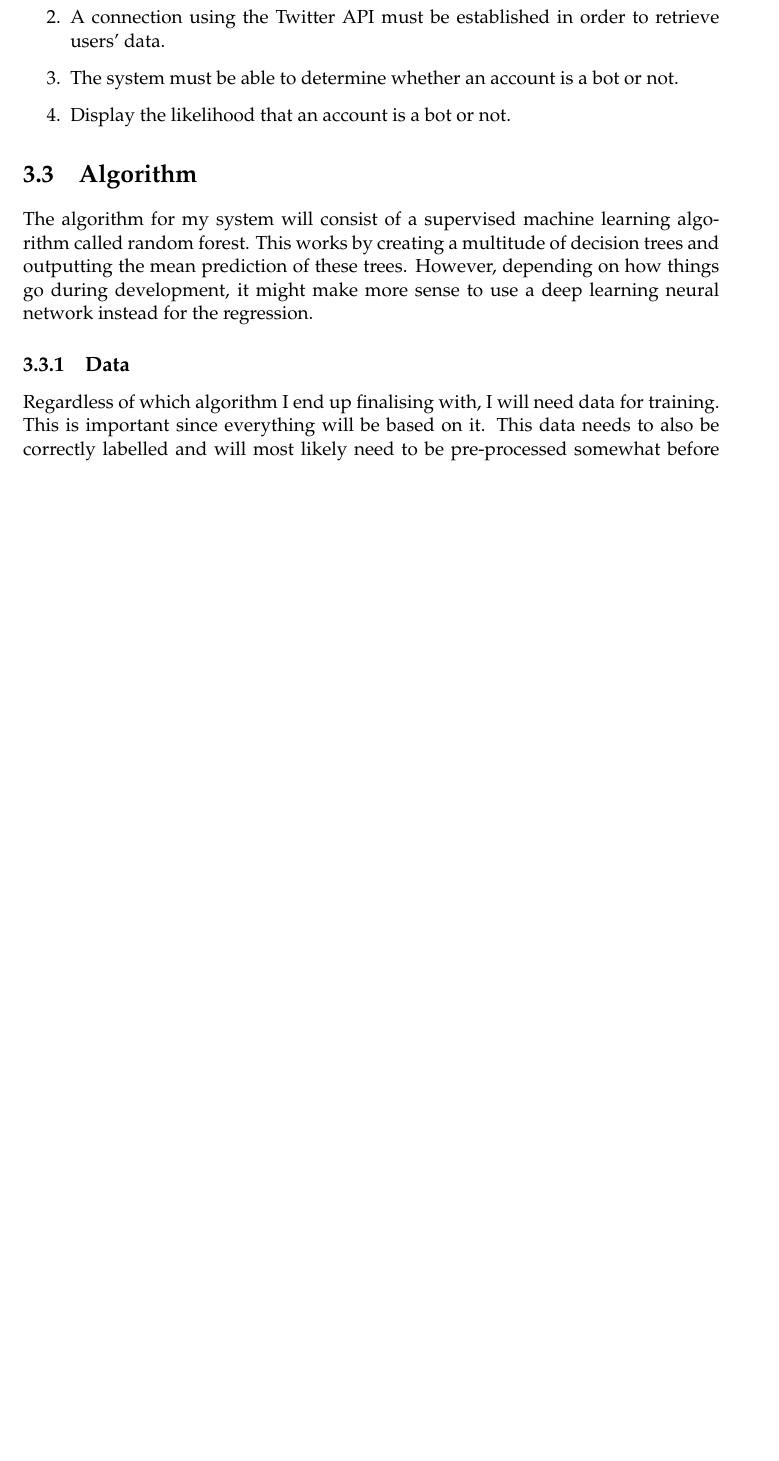
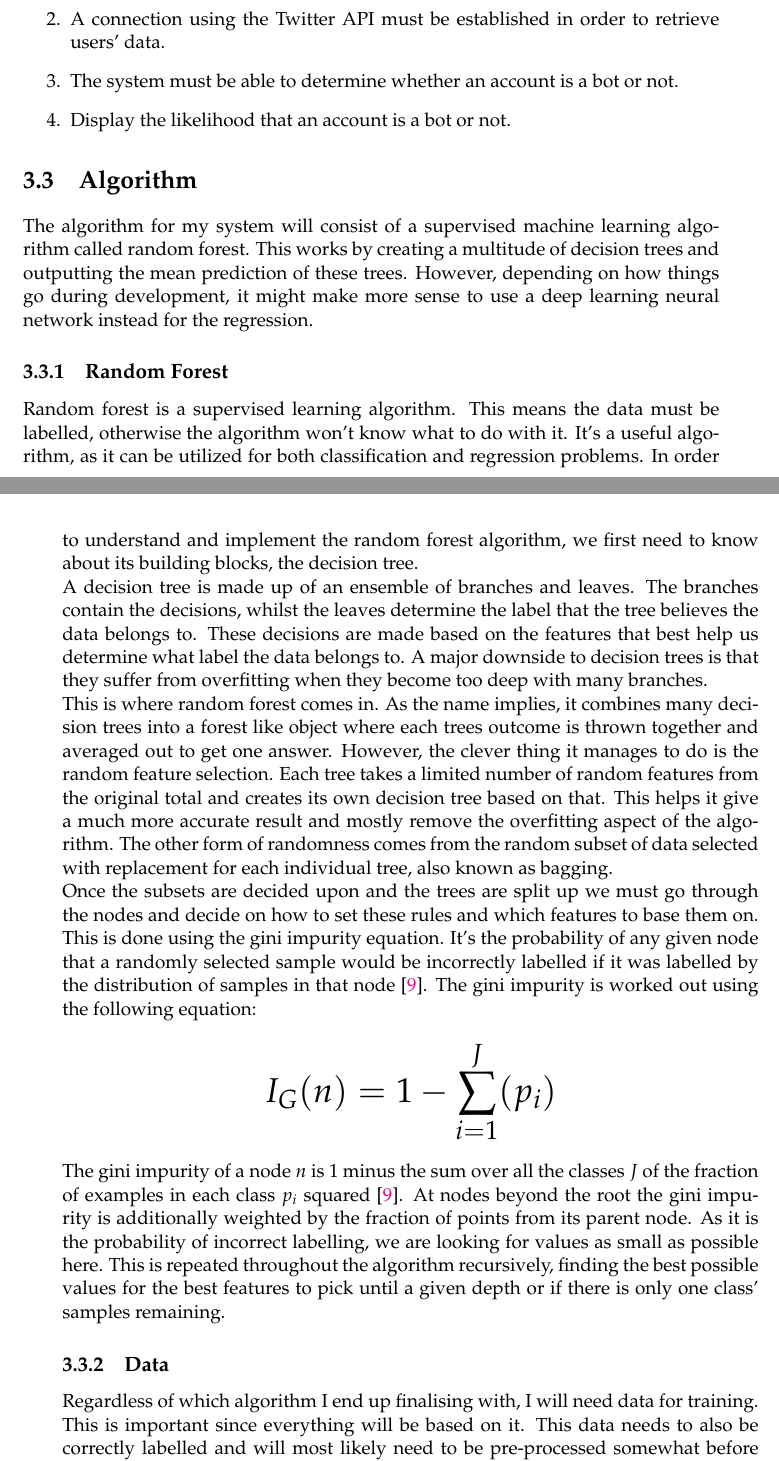
Before and after one commit to ioptyu2/dissertation, a LaTeX thesis (preliminary/main.tex, which reads preliminary/Chapters/Chapter3.tex): part of page 9 of 13 before the commit and two parts of pages 9 and 10 of 13 after it, the two joined at a grey line, cut so that both start at the same text, the shorter picture padded with empty space. Compiled offline with pdfLaTeX.

Commit message:
Added detail about random forest

```diff
--- a/preliminary/Chapters/Chapter3.tex
+++ b/preliminary/Chapters/Chapter3.tex
@@ -21,6 +21,18 @@ In order to achieve the aims of the system, there are a few things the program w
 \section{Algorithm}
 The algorithm for my system will consist of a supervised machine learning algorithm called random forest. This works by creating a multitude of decision trees and outputting the mean prediction of these trees. However, depending on how things go during development, it might make more sense to use a deep learning neural network instead for the regression.
 
+\subsection{Random Forest}
+Random forest is a supervised learning algorithm. This means the data must be labelled, otherwise the algorithm won't know what to do with it. It's a useful algorithm, as it can be utilized for both classification and regression problems. In order to understand and implement the random forest algorithm, we first need to know about its building blocks, the decision tree.\\
+A decision tree is made up of an ensemble of branches and leaves. The branches contain the decisions, whilst the leaves determine the label that the tree believes the data belongs to. These decisions are made based on the features that best help us determine what label the data belongs to. A major downside to decision trees is that they suffer from overfitting when they become too deep with many branches.\\
+This is where random forest comes in. As the name implies, it combines many decision trees into a forest like object where each trees outcome is thrown together and averaged out to get one answer. However, the clever thing it manages to do is the random feature selection. Each tree takes a limited number of random features from the original total and creates its own decision tree based on that. This helps it give a much more accurate result and mostly remove the overfitting aspect of the algorithm. The other form of randomness comes from the random subset of data selected with replacement for each individual tree, also known as bagging.\\
+Once the subsets are decided upon and the trees are split up we must go through the nodes and decide on how to set these rules and which features to base them on. This is done using the gini impurity equation. It's the probability of any given node that a randomly selected sample would be incorrectly labelled if it was labelled by the distribution of samples in that node \cite{DataScience001}.
+The gini impurity is worked out using the following equation:
+\begingroup
+\fontsize{20pt}{10pt}
+$$ I_{G}(n) = 1 - \sum_{i=1}^{J}(p_{i}) $$
+\endgroup
+The gini impurity of a node $n$ is 1 minus the sum over all the classes $J$ of the fraction of examples in each class $p_{i}$ squared \cite{DataScience001}. At nodes beyond the root the gini impurity is additionally weighted by the fraction of points from its parent node. As it is the probability of incorrect labelling, we are looking for values as small as possible here. This is repeated throughout the algorithm recursively, finding the best possible values for the best features to pick until a given depth or if there is only one class' samples remaining.
+
 \subsection{Data}
 Regardless of which algorithm I end up finalising with, I will need data for training. This is important since everything will be based on it. This data needs to also be correctly labelled and will most likely need to be pre-processed somewhat before being fed to my algorithm. It will then be used to train the system.
 
```
Also changed, not shown: preliminary/example.bib (+7 -0 lines), preliminary/main.bbl, preliminary/main.pdf, 7 other files.
